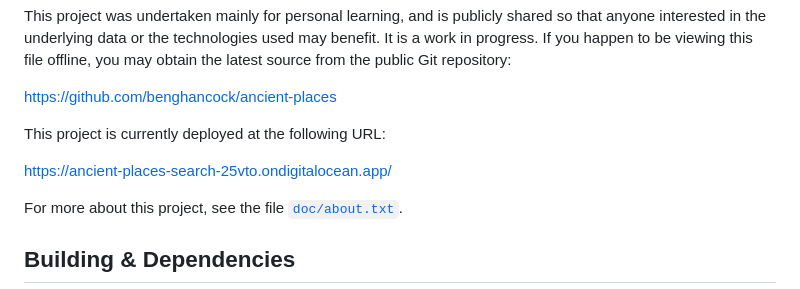
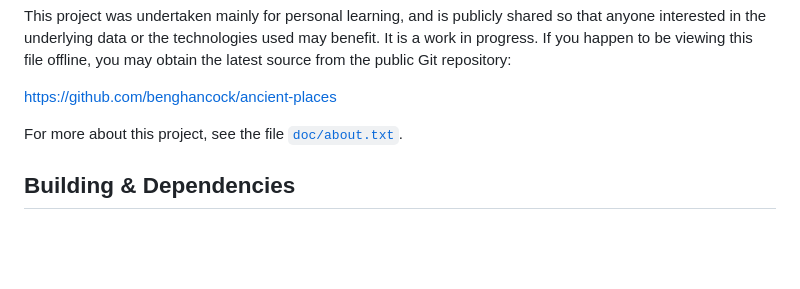
Before and after one commit to benghancock/ancient-places, a Markdown page: README.md, the part around the change. Rendered like a GitHub page; blank space fills up the shorter version.

Commit message:
remove deployed link

```diff
--- a/README.md
+++ b/README.md
@@ -22,10 +22,6 @@ happen to be viewing this file offline, you may obtain the latest
 source from the public Git repository:
 
 <https://github.com/benghancock/ancient-places>
-
-This project is currently deployed at the following URL:
-
-<https://ancient-places-search-25vto.ondigitalocean.app/>
 
 For more about this project, see the file [`doc/about.txt`](doc/about.txt).
 
```
